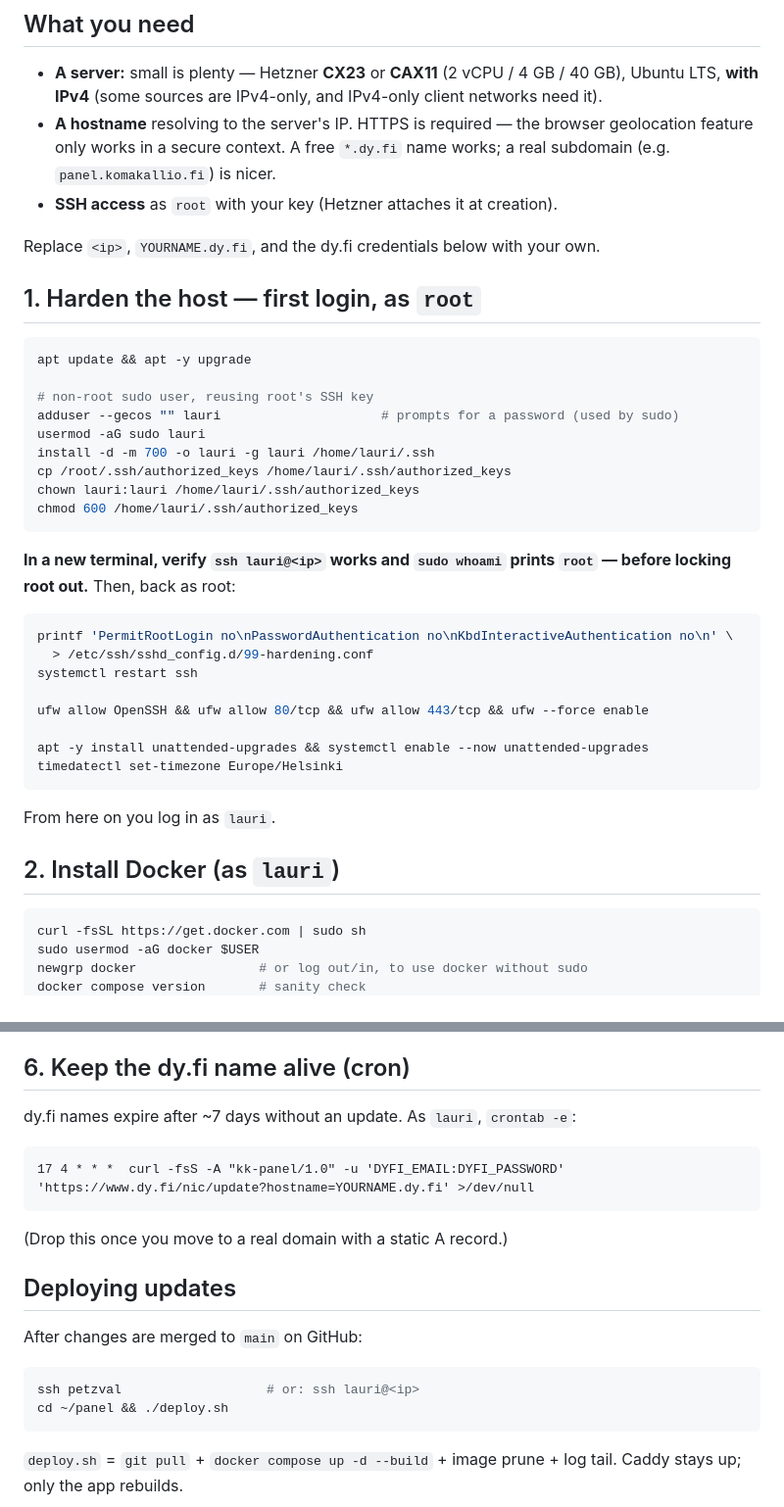
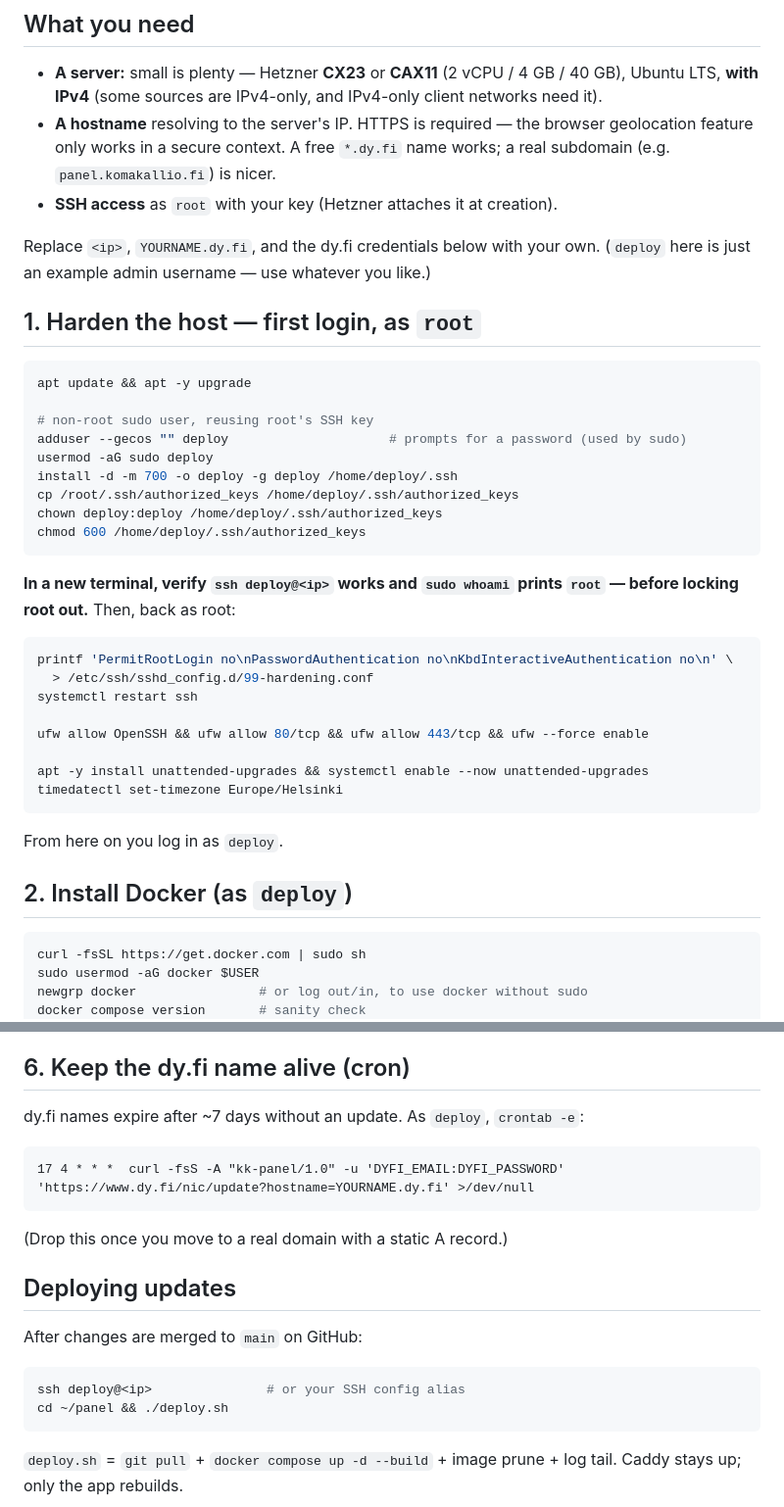
Before and after one commit to komakallio/panel, a Markdown page: DEPLOY.md, 2 parts joined by grey strips. Shown at 98% size. Rendered like a GitHub page.

Commit message:
docs: genericize DEPLOY.md for the public repo
Replace personal/host-specific references (lauri, petzval) with a generic
example user and SSH target.

Co-Authored-By: Claude Opus 4.8 <noreply@anthropic.com>

````diff
--- a/DEPLOY.md
+++ b/DEPLOY.md
@@ -14,20 +14,21 @@ Let's Encrypt certificate. Everything except per-server secrets lives in this re
 - **SSH access** as `root` with your key (Hetzner attaches it at creation).
 
 Replace `<ip>`, `YOURNAME.dy.fi`, and the dy.fi credentials below with your own.
+(`deploy` here is just an example admin username — use whatever you like.)
 
 ## 1. Harden the host — first login, as `root`
 ```bash
 apt update && apt -y upgrade
 
 # non-root sudo user, reusing root's SSH key
-adduser --gecos "" lauri                     # prompts for a password (used by sudo)
-usermod -aG sudo lauri
-install -d -m 700 -o lauri -g lauri /home/lauri/.ssh
-cp /root/.ssh/authorized_keys /home/lauri/.ssh/authorized_keys
-chown lauri:lauri /home/lauri/.ssh/authorized_keys
-chmod 600 /home/lauri/.ssh/authorized_keys
+adduser --gecos "" deploy                     # prompts for a password (used by sudo)
+usermod -aG sudo deploy
+install -d -m 700 -o deploy -g deploy /home/deploy/.ssh
+cp /root/.ssh/authorized_keys /home/deploy/.ssh/authorized_keys
+chown deploy:deploy /home/deploy/.ssh/authorized_keys
+chmod 600 /home/deploy/.ssh/authorized_keys
 ```
-**In a new terminal, verify `ssh lauri@<ip>` works and `sudo whoami` prints `root`
+**In a new terminal, verify `ssh deploy@<ip>` works and `sudo whoami` prints `root`
 — before locking root out.** Then, back as root:
 ```bash
 printf 'PermitRootLogin no\nPasswordAuthentication no\nKbdInteractiveAuthentication no\n' \
@@ -39,9 +40,9 @@ ufw allow OpenSSH && ufw allow 80/tcp && ufw allow 443/tcp && ufw --force enable
 apt -y install unattended-upgrades && systemctl enable --now unattended-upgrades
 timedatectl set-timezone Europe/Helsinki
 ```
-From here on you log in as `lauri`.
+From here on you log in as `deploy`.
 
-## 2. Install Docker (as `lauri`)
+## 2. Install Docker (as `deploy`)
 ```bash
 curl -fsSL https://get.docker.com | sudo sh
 sudo usermod -aG docker $USER
@@ -81,7 +82,7 @@ Caddy fetches the TLS cert on the first request (a few seconds). Open
 - the Komakallio allsky updates in near real time (WebSocket push).
 
 ## 6. Keep the dy.fi name alive (cron)
-dy.fi names expire after ~7 days without an update. As `lauri`, `crontab -e`:
+dy.fi names expire after ~7 days without an update. As `deploy`, `crontab -e`:
 ```
 17 4 * * *  curl -fsS -A "kk-panel/1.0" -u 'DYFI_EMAIL:DYFI_PASSWORD' 'https://www.dy.fi/nic/update?hostname=YOURNAME.dy.fi' >/dev/null
 ```
@@ -90,7 +91,7 @@ dy.fi names expire after ~7 days without an update. As `lauri`, `crontab -e`:
 ## Deploying updates
 After changes are merged to `main` on GitHub:
 ```bash
-ssh petzval                   # or: ssh lauri@<ip>
+ssh deploy@<ip>               # or your SSH config alias
 cd ~/panel && ./deploy.sh
 ```
 `deploy.sh` = `git pull` + `docker compose up -d --build` + image prune + log tail.
````
